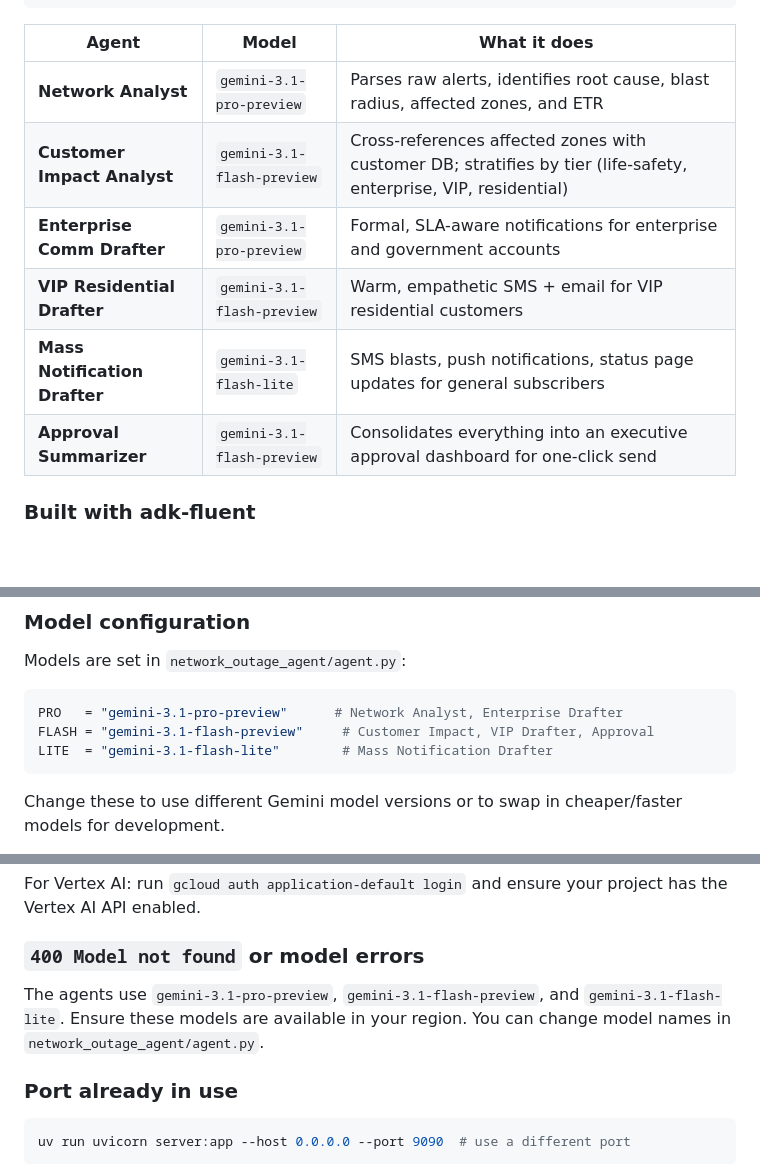
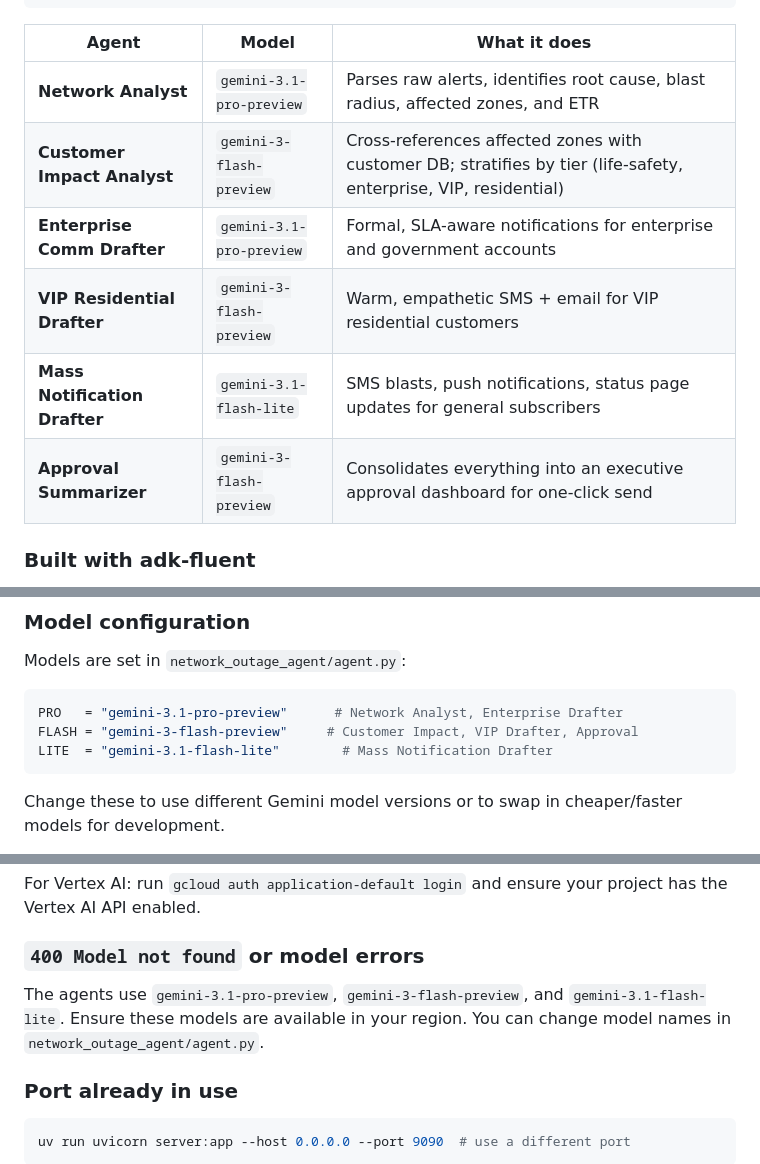
Before and after one commit to vamsiramakrishnan/adk-hackathon-demo-fluent, a Markdown page: README.md, 3 parts joined by grey strips. Rendered like a GitHub page; blank space fills up the shorter version.

Commit message:
Update README model references to gemini-3-flash-preview
Co-Authored-By: Claude Opus 4.6 <noreply@anthropic.com>

````diff
--- a/README.md
+++ b/README.md
@@ -50,11 +50,11 @@ Alert ─→ Network Analyst ─→ Customer Impact Analyst ─→ ├─ VIP Re
 | Agent | Model | What it does |
 |-------|-------|--------------|
 | **Network Analyst** | `gemini-3.1-pro-preview` | Parses raw alerts, identifies root cause, blast radius, affected zones, and ETR |
-| **Customer Impact Analyst** | `gemini-3.1-flash-preview` | Cross-references affected zones with customer DB; stratifies by tier (life-safety, enterprise, VIP, residential) |
+| **Customer Impact Analyst** | `gemini-3-flash-preview` | Cross-references affected zones with customer DB; stratifies by tier (life-safety, enterprise, VIP, residential) |
 | **Enterprise Comm Drafter** | `gemini-3.1-pro-preview` | Formal, SLA-aware notifications for enterprise and government accounts |
-| **VIP Residential Drafter** | `gemini-3.1-flash-preview` | Warm, empathetic SMS + email for VIP residential customers |
+| **VIP Residential Drafter** | `gemini-3-flash-preview` | Warm, empathetic SMS + email for VIP residential customers |
 | **Mass Notification Drafter** | `gemini-3.1-flash-lite` | SMS blasts, push notifications, status page updates for general subscribers |
-| **Approval Summarizer** | `gemini-3.1-flash-preview` | Consolidates everything into an executive approval dashboard for one-click send |
+| **Approval Summarizer** | `gemini-3-flash-preview` | Consolidates everything into an executive approval dashboard for one-click send |
 
 ### Built with adk-fluent
 
@@ -215,7 +215,7 @@ Models are set in `network_outage_agent/agent.py`:
 
 ```python
 PRO   = "gemini-3.1-pro-preview"      # Network Analyst, Enterprise Drafter
-FLASH = "gemini-3.1-flash-preview"     # Customer Impact, VIP Drafter, Approval
+FLASH = "gemini-3-flash-preview"     # Customer Impact, VIP Drafter, Approval
 LITE  = "gemini-3.1-flash-lite"        # Mass Notification Drafter
 ```
 
@@ -448,7 +448,7 @@ For Vertex AI: run `gcloud auth application-default login` and ensure your proje
 
 ### `400 Model not found` or model errors
 
-The agents use `gemini-3.1-pro-preview`, `gemini-3.1-flash-preview`, and `gemini-3.1-flash-lite`. Ensure these models are available in your region. You can change model names in `network_outage_agent/agent.py`.
+The agents use `gemini-3.1-pro-preview`, `gemini-3-flash-preview`, and `gemini-3.1-flash-lite`. Ensure these models are available in your region. You can change model names in `network_outage_agent/agent.py`.
 
 ### Port already in use
 
````
